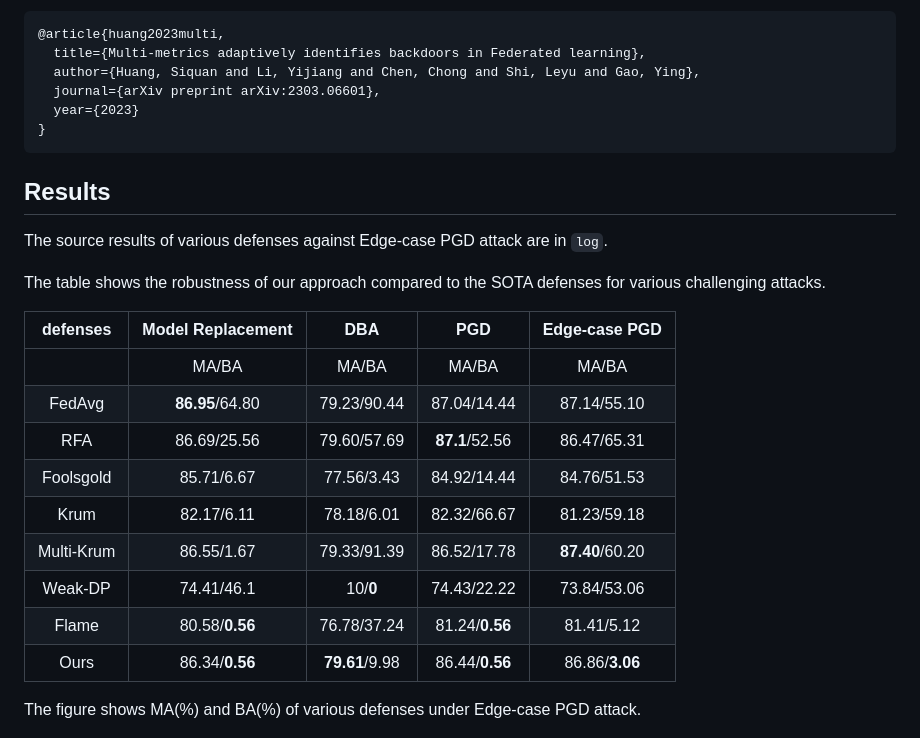
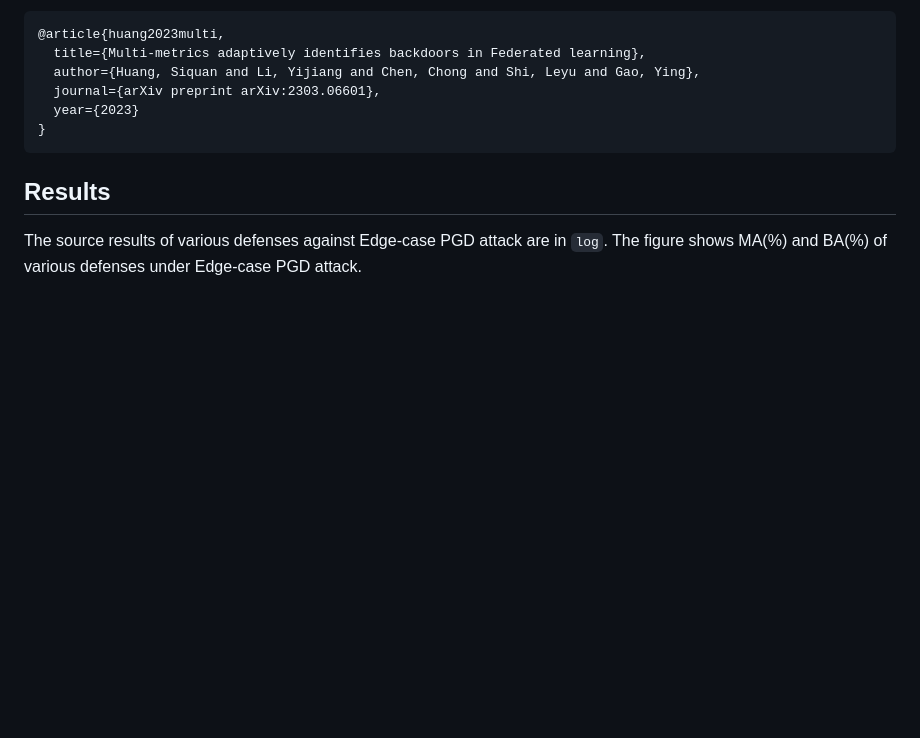
Before and after one commit to siquanhuang/Multi-metrics, a Markdown page: README.md, the part around the change. Drawn GitHub-style; blank space fills up the shorter version.

```diff
--- a/README.md
+++ b/README.md
@@ -20,22 +20,7 @@ If you find our work useful in your research, please consider citing:
 ## Results
 
 The source results of various defenses against Edge-case PGD attack are in `log`.
-
-The table shows the robustness of our approach compared to the SOTA defenses for various challenging attacks.
-
-|  defenses  | Model  Replacement |      DBA       |      PGD       |  Edge-case PGD  |
-| :--------: | :----------------: | :------------: | :------------: | :-------------: |
-|            |       MA/BA        |     MA/BA      |     MA/BA      |      MA/BA      |
-|   FedAvg   |  **86.95**/64.80   |  79.23/90.44   |  87.04/14.44   |   87.14/55.10   |
-|    RFA     |    86.69/25.56     |  79.60/57.69   | **87.1**/52.56 |   86.47/65.31   |
-| Foolsgold  |     85.71/6.67     |   77.56/3.43   |  84.92/14.44   |   84.76/51.53   |
-|    Krum    |     82.17/6.11     |   78.18/6.01   |  82.32/66.67   |   81.23/59.18   |
-| Multi-Krum |     86.55/1.67     |  79.33/91.39   |  86.52/17.78   | **87.40**/60.20 |
-|  Weak-DP   |     74.41/46.1     |    10/**0**    |  74.43/22.22   |   73.84/53.06   |
-|   Flame    |   80.58/**0.56**   |  76.78/37.24   | 81.24/**0.56** |   81.41/5.12    |
-|    Ours    |   86.34/**0.56**   | **79.61**/9.98 | 86.44/**0.56** | 86.86/**3.06**  |
-
- The figure shows MA(%) and BA(%) of various defenses under Edge-case PGD attack.
+The figure shows MA(%) and BA(%) of various defenses under Edge-case PGD attack.
 
 ![cifar_compare](fig/cifar.PNG)
 
```
